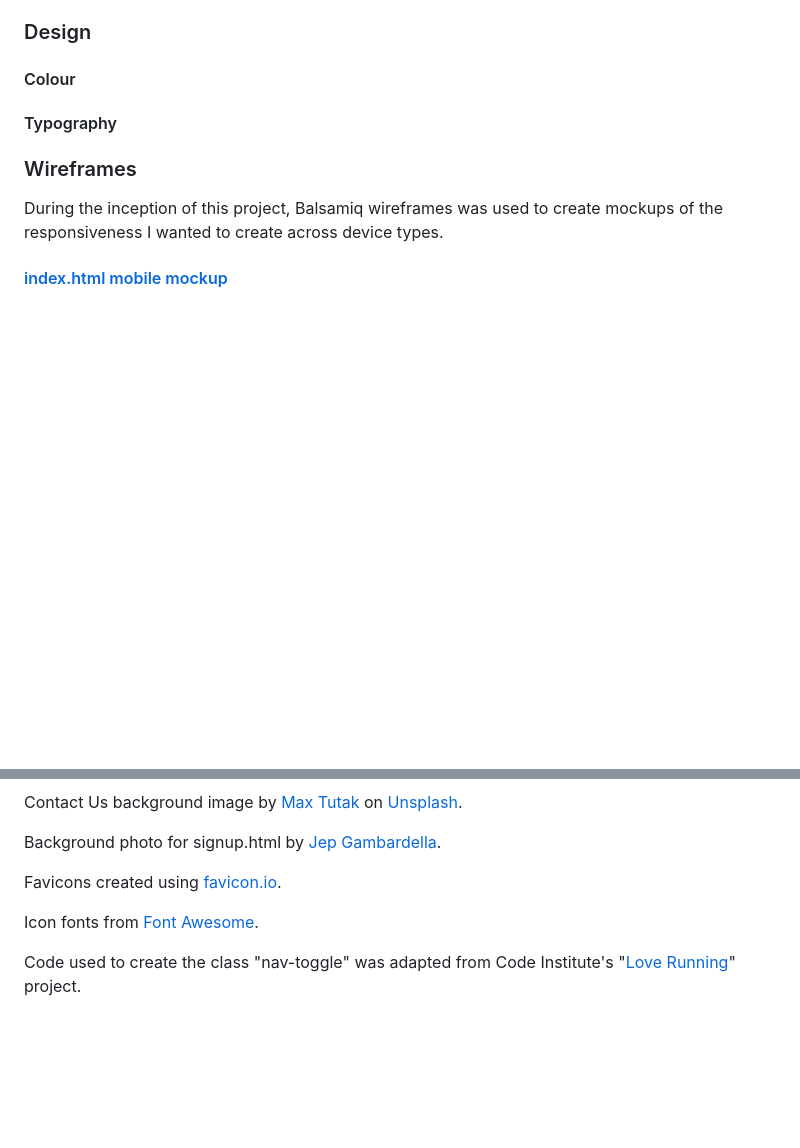
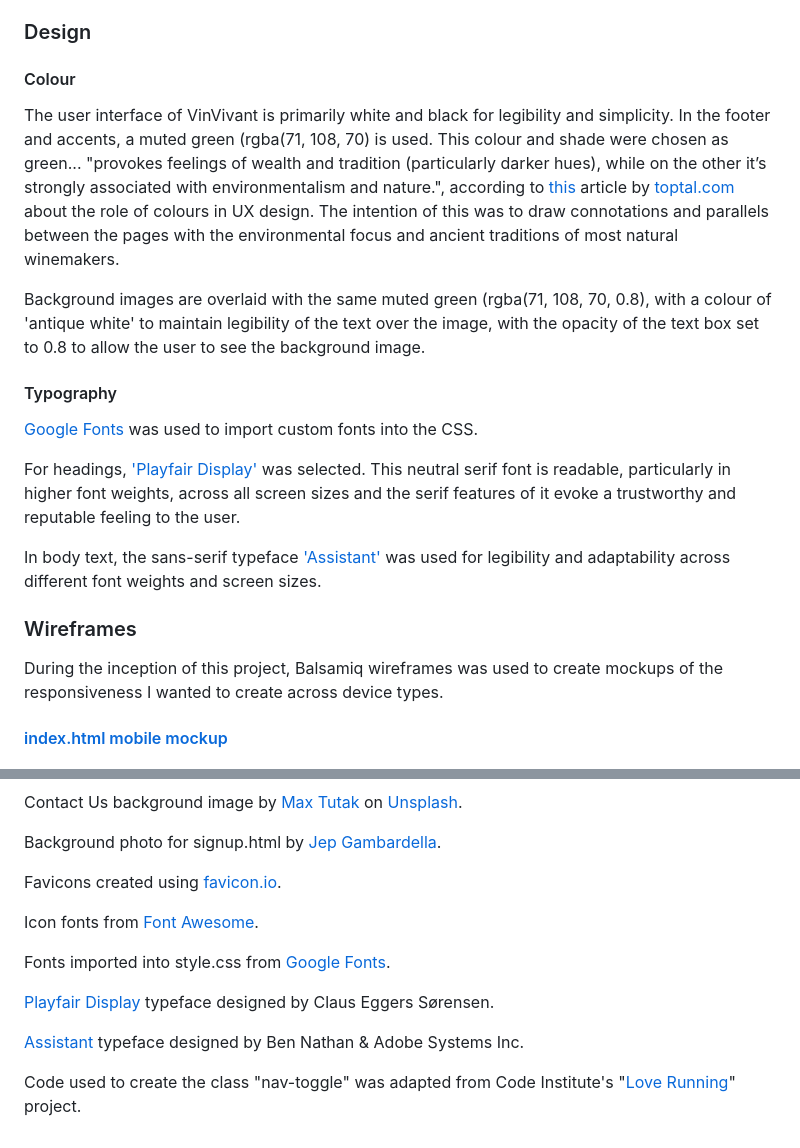
Before and after one commit to klchambers/VinVivant, a Markdown page: README.md, 2 parts joined by grey strips. Drawn GitHub-style; blank space fills up the shorter version.

Commit message:
Add Design, colour, and typography sections to README.md

```diff
--- a/README.md
+++ b/README.md
@@ -55,7 +55,17 @@ VinVivant can be accessed [here](https://klchambers.github.io/VinVivant/).
 
 #### Colour
 
+The user interface of VinVivant is primarily white and black for legibility and simplicity. In the footer and accents, a muted green (rgba(71, 108, 70) is used. This colour and shade were chosen as green... "provokes feelings of wealth and tradition (particularly darker hues), while on the other it’s strongly associated with environmentalism and nature.", according to [this](https://www.toptal.com/designers/ux/color-in-ux) article by [toptal.com](https://www.toptal.com) about the role of colours in UX design. The intention of this was to draw connotations and parallels between the pages with the environmental focus and ancient traditions of most natural winemakers.
+
+Background images are overlaid with the same muted green (rgba(71, 108, 70, 0.8), with a colour of 'antique white' to maintain legibility of the text over the image, with the opacity of the text box set to 0.8 to allow the user to see the background image.
+
 #### Typography
+
+[Google Fonts](https://fonts.google.com/) was used to import custom fonts into the CSS.
+
+For headings, ['Playfair Display'](https://fonts.google.com/specimen/Playfair+Display?query=playfair) was selected. This neutral serif font is readable, particularly in higher font weights, across all screen sizes and the serif features of it evoke a trustworthy and reputable feeling to the user.
+
+In body text, the sans-serif typeface ['Assistant'](https://fonts.google.com/specimen/Assistant?query=assistant) was used for legibility and adaptability across different font weights and screen sizes.
 
 ### Wireframes
 
@@ -97,4 +107,10 @@ Favicons created using [favicon.io](https://favicon.io/).
 
 Icon fonts from [Font Awesome](https://fontawesome.com/).
 
+Fonts imported into style.css from [Google Fonts]().
+
+[Playfair Display](https://fonts.google.com/specimen/Playfair+Display?query=playfair) typeface designed by Claus Eggers Sørensen.
+
+[Assistant]() typeface designed by Ben Nathan & Adobe Systems Inc.
+
 Code used to create the class "nav-toggle" was adapted from Code Institute's "[Love Running](https://github.com/Code-Institute-Solutions/love-running-v3)" project.
```
